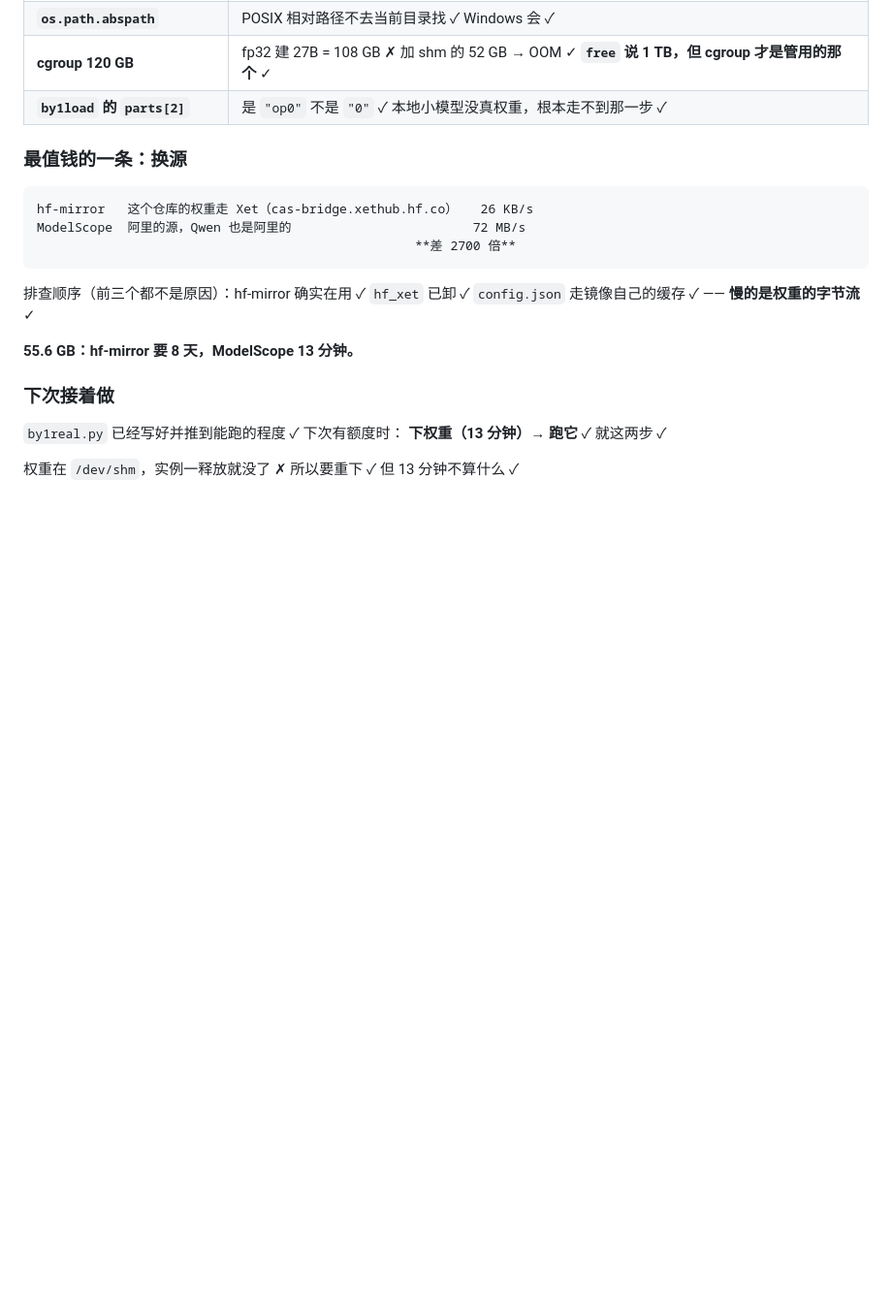
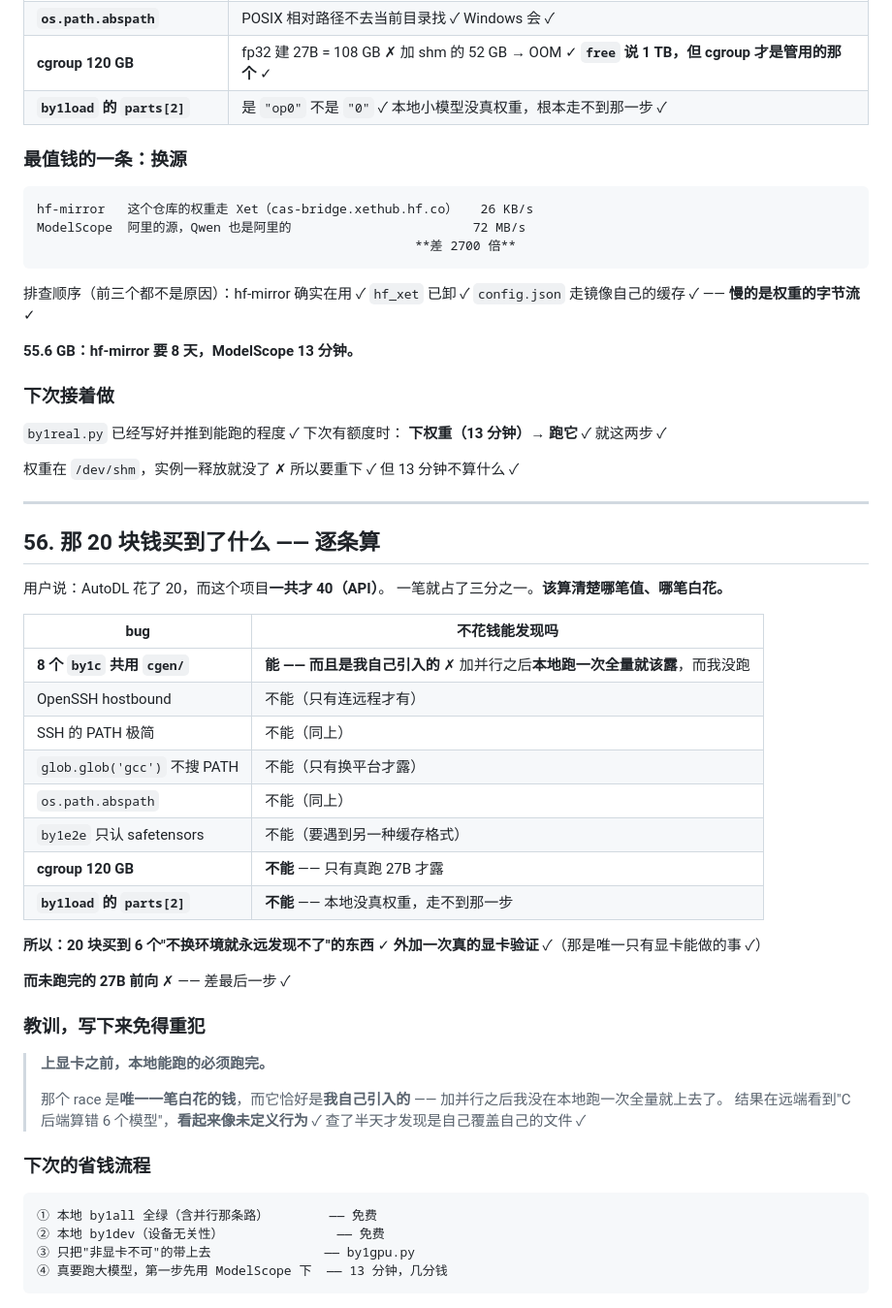
Before and after one commit to IrPt-baiyi/by1, a Markdown page: ir.md, the part around the change. Shown at 97% size. Drawn GitHub-style; blank space fills up the shorter version.

Commit message:
ir.md：那 20 块钱买到了什么，逐条算 —— 哪笔白花、哪笔值

````diff
--- a/ir.md
+++ b/ir.md
@@ -2295,3 +2295,44 @@ ModelScope  阿里的源，Qwen 也是阿里的                        72 MB/s
 **下权重（13 分钟）→ 跑它** ✓ 就这两步 ✓
 
 权重在 `/dev/shm`，实例一释放就没了 ✗ 所以要重下 ✓ 但 13 分钟不算什么 ✓
+
+---
+
+## 56. 那 20 块钱买到了什么 —— 逐条算
+
+用户说：AutoDL 花了 20，而这个项目**一共才 40（API）**。
+一笔就占了三分之一。**该算清楚哪笔值、哪笔白花。**
+
+| bug | 不花钱能发现吗 |
+|---|---|
+| **8 个 `by1c` 共用 `cgen/`** | **能 —— 而且是我自己引入的** ✗ 加并行之后**本地跑一次全量就该露**，而我没跑 |
+| OpenSSH hostbound | 不能（只有连远程才有） |
+| SSH 的 PATH 极简 | 不能（同上） |
+| `glob.glob('gcc')` 不搜 PATH | 不能（只有换平台才露） |
+| `os.path.abspath` | 不能（同上） |
+| `by1e2e` 只认 safetensors | 不能（要遇到另一种缓存格式） |
+| **cgroup 120 GB** | **不能** —— 只有真跑 27B 才露 |
+| **`by1load` 的 `parts[2]`** | **不能** —— 本地没真权重，走不到那一步 |
+
+**所以：20 块买到 6 个"不换环境就永远发现不了"的东西** ✓
+**外加一次真的显卡验证** ✓（那是唯一只有显卡能做的事 ✓）
+
+**而未跑完的 27B 前向** ✗ —— 差最后一步 ✓
+
+### 教训，写下来免得重犯
+
+> **上显卡之前，本地能跑的必须跑完。**
+>
+> 那个 race 是**唯一一笔白花的钱**，而它恰好是**我自己引入的** ——
+> 加并行之后我没在本地跑一次全量就上去了。
+> 结果在远端看到"C 后端算错 6 个模型"，**看起来像未定义行为** ✓
+> 查了半天才发现是自己覆盖自己的文件 ✓
+
+### 下次的省钱流程
+
+```
+① 本地 by1all 全绿（含并行那条路）        —— 免费
+② 本地 by1dev（设备无关性）               —— 免费
+③ 只把"非显卡不可"的带上去               —— by1gpu.py
+④ 真要跑大模型，第一步先用 ModelScope 下  —— 13 分钟，几分钱
+```
````
